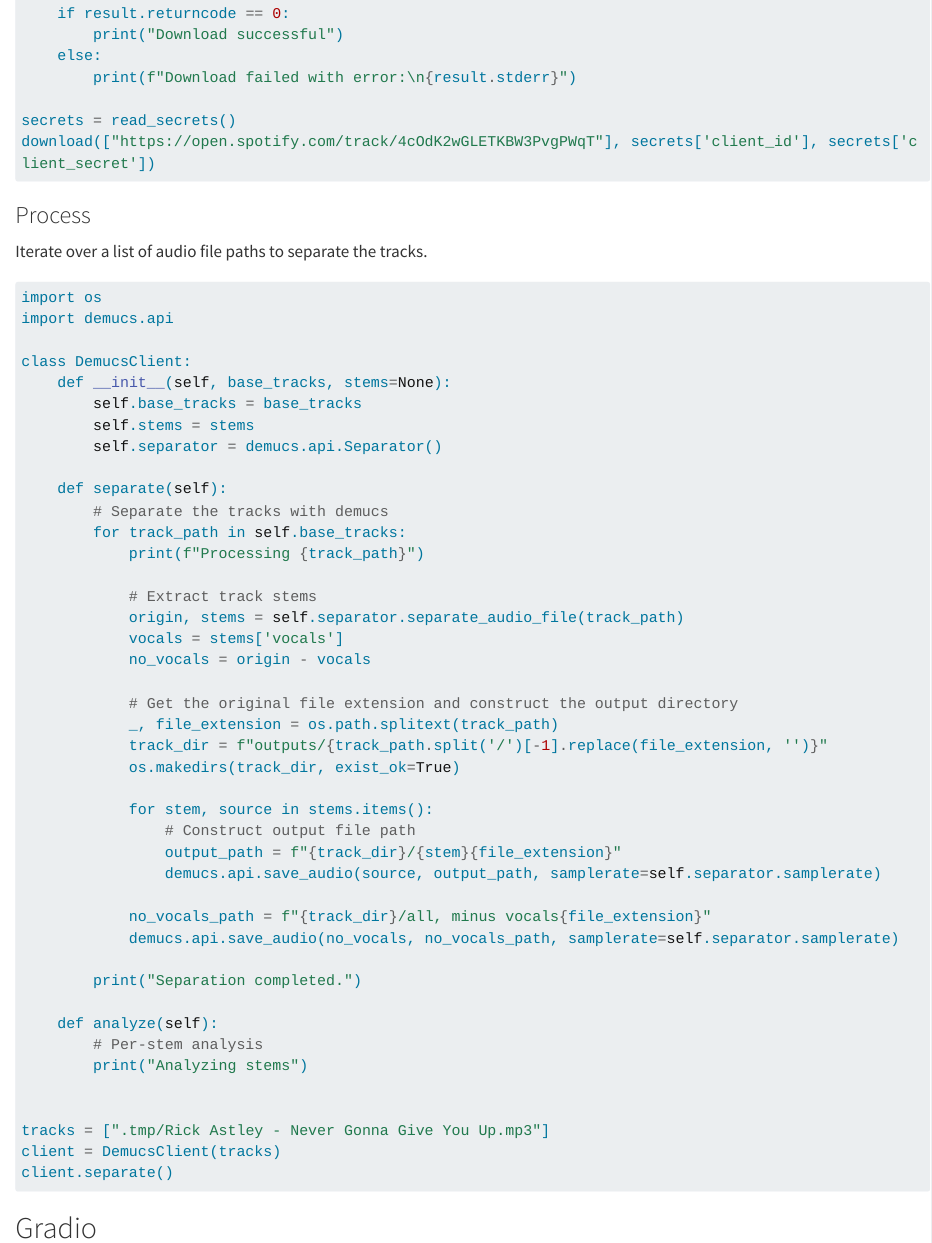
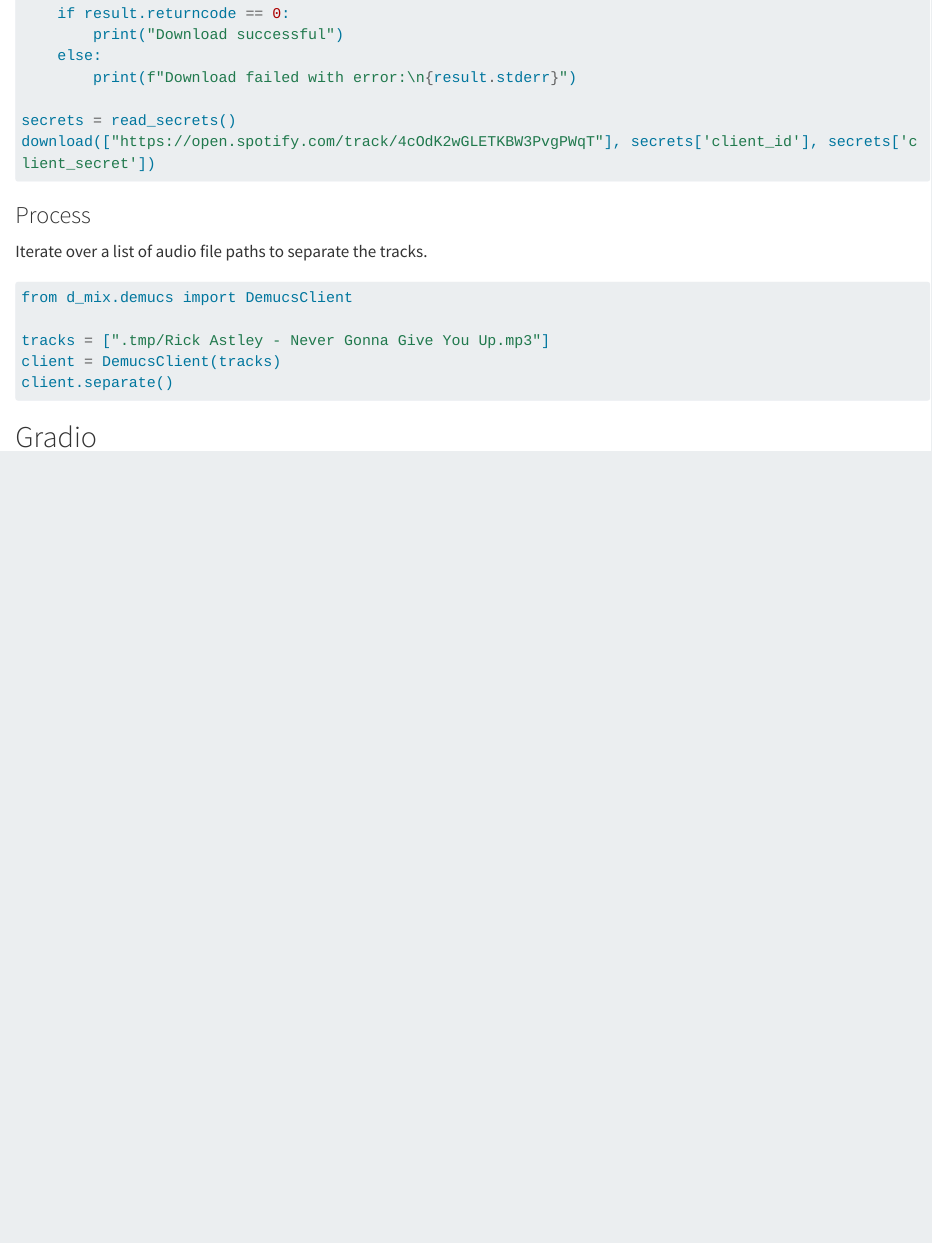
Before and after one commit to jmpaz/d-mix, a Quarto document (dev/workflow.qmd): the page in a window 1100 px wide, from 710 px down. Rendered offline with R 4.5, knitr and Pandoc in place of Quarto, with nearby package versions; long lines of code are wrapped.

Commit message:
Create `demucs.py`

````diff
--- a/dev/workflow.qmd
+++ b/dev/workflow.qmd
@@ -43,44 +43,7 @@ download(["https://open.spotify.com/track/4cOdK2wGLETKBW3PvgPWqT"], secrets['cli
 Iterate over a list of audio file paths to separate the tracks.
 
 ```python
-import os
-import demucs.api
-
-class DemucsClient:
-    def __init__(self, base_tracks, stems=None):
-        self.base_tracks = base_tracks
-        self.stems = stems
-        self.separator = demucs.api.Separator()
-
-    def separate(self):
-        # Separate the tracks with demucs
-        for track_path in self.base_tracks:
-            print(f"Processing {track_path}")
-
-            # Extract track stems
-            origin, stems = self.separator.separate_audio_file(track_path)
-            vocals = stems['vocals']
-            no_vocals = origin - vocals
-
-            # Get the original file extension and construct the output directory
-            _, file_extension = os.path.splitext(track_path)
-            track_dir = f"outputs/{track_path.split('/')[-1].replace(file_extension, '')}"
-            os.makedirs(track_dir, exist_ok=True)
-
-            for stem, source in stems.items():
-                # Construct output file path
-                output_path = f"{track_dir}/{stem}{file_extension}"
-                demucs.api.save_audio(source, output_path, samplerate=self.separator.samplerate)
-
-            no_vocals_path = f"{track_dir}/all, minus vocals{file_extension}"
-            demucs.api.save_audio(no_vocals, no_vocals_path, samplerate=self.separator.samplerate)
-
-        print("Separation completed.")
-
-    def analyze(self):
-        # Per-stem analysis
-        print("Analyzing stems")
-
+from d_mix.demucs import DemucsClient
 
 tracks = [".tmp/Rick Astley - Never Gonna Give You Up.mp3"]
 client = DemucsClient(tracks)
````
Also changed, not shown: d_mix/demucs.py (added, +40 -0 lines).
